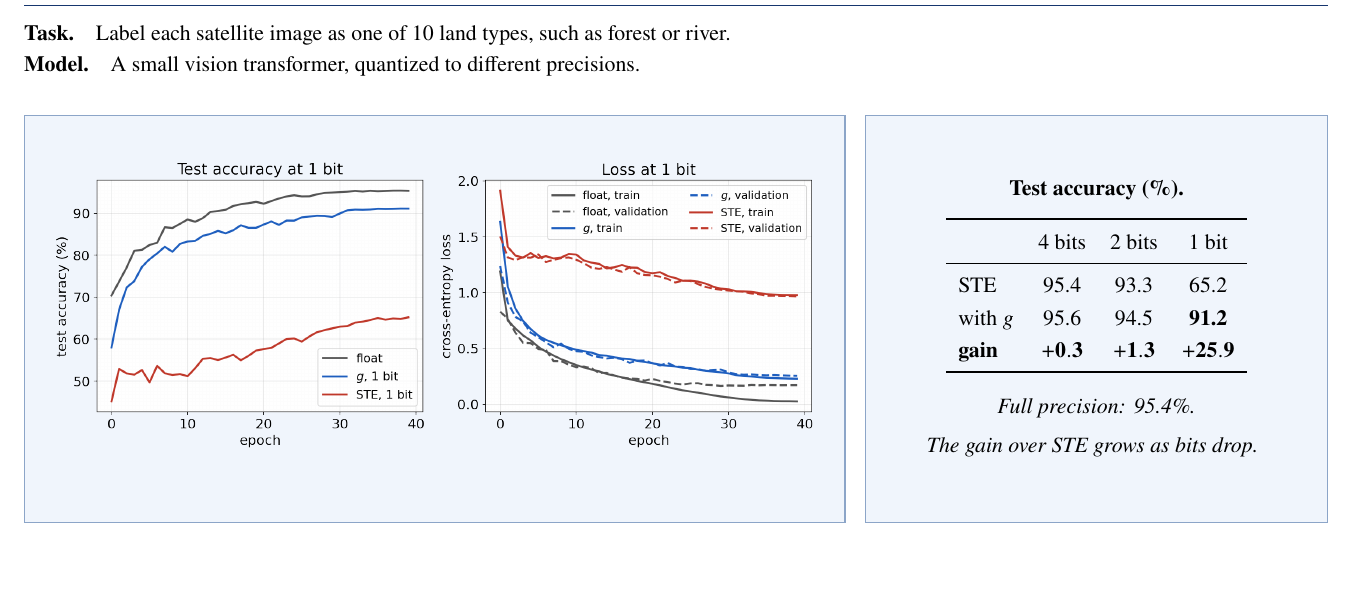
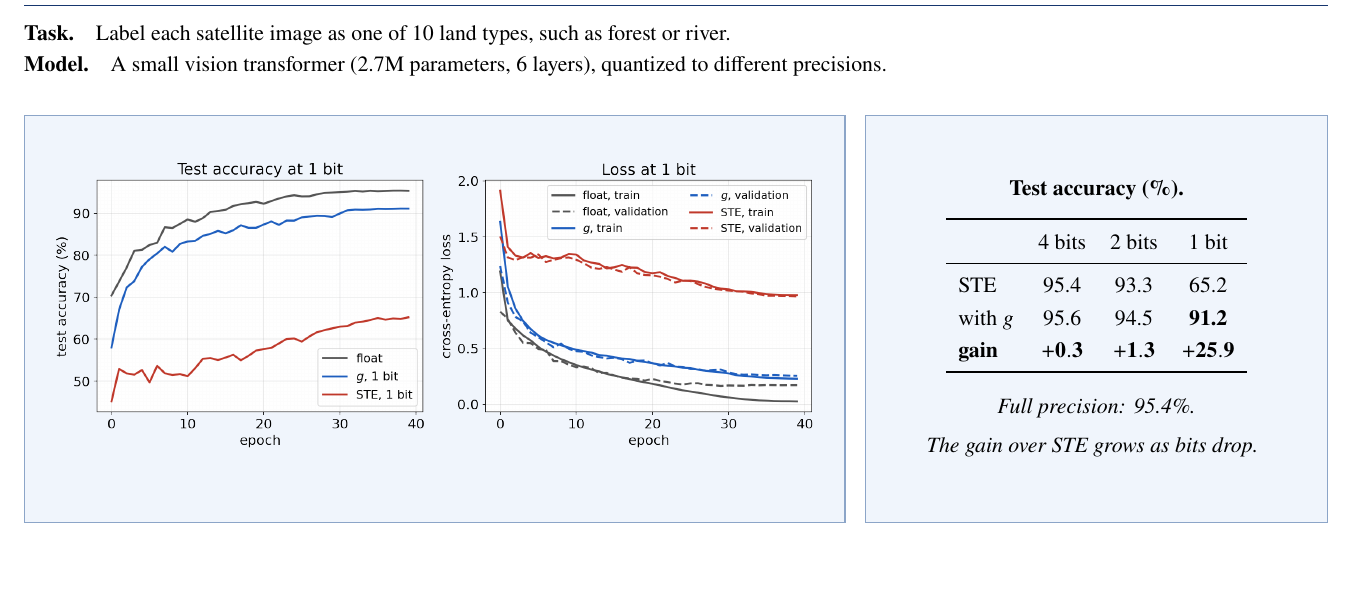
Before and after one commit to sarveshjnikas/robust-lowbit-training, a LaTeX document (slides_v4.tex): part of page 11 of 13, cut so that both start at the same text. Compiled offline with pdfLaTeX.

Commit message:
Slide 11: add model size (2.7M parameters, 6 layers)
Co-Authored-By: Claude Opus 5.5 <noreply@anthropic.com>

```diff
--- a/slides_v4.tex
+++ b/slides_v4.tex
@@ -359,7 +359,7 @@ bits for weights and activations & STE & with $g$ & gain \\
 
 \slide{Our implementation 2: solving a real-world task}
 \noindent\textbf{Task.}\quad Label each satellite image as one of 10 land types, such as forest or river.\par\vspace{2pt}
-\noindent\textbf{Model.}\quad A small vision transformer, quantized to different precisions.
+\noindent\textbf{Model.}\quad A small vision transformer (2.7M parameters, 6 layers), quantized to different precisions.
 \newcommand{\eurosatheight}{66mm}
 
 \noindent
```
Also changed, not shown: slides_v4.pdf.
